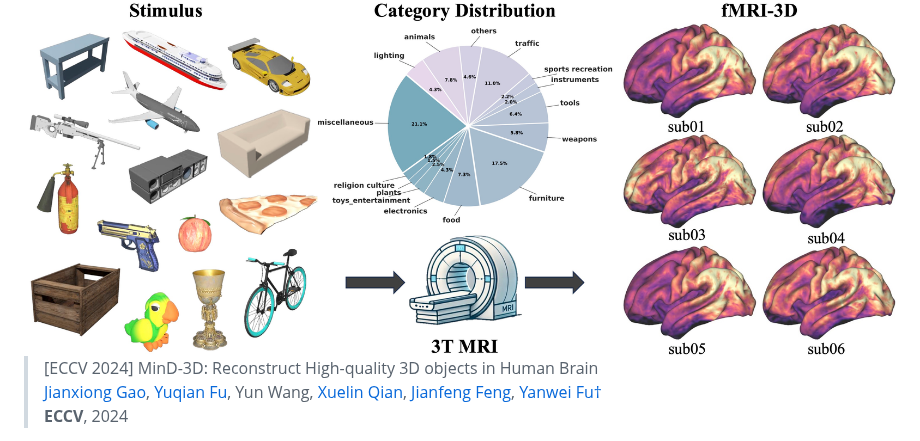
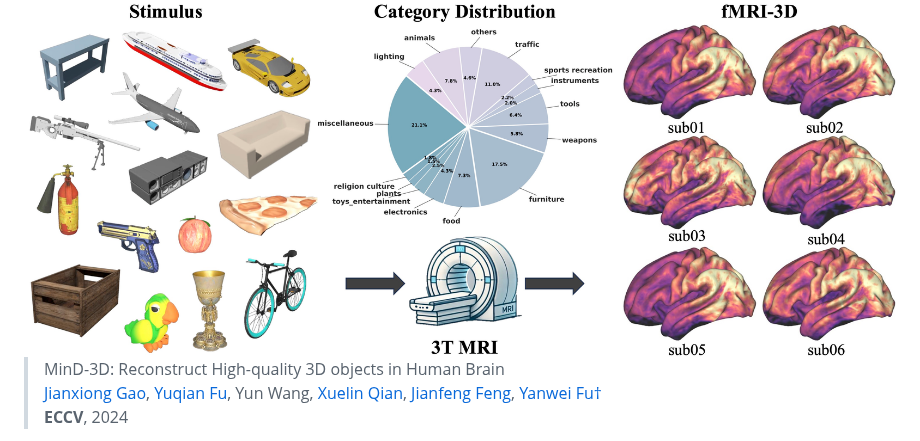
Before and after one commit to JianxGao/MinD-3D, a Markdown page: README.md, the part around the change. GitHub-like rendering.

```diff
--- a/README.md
+++ b/README.md
@@ -14,7 +14,7 @@
 
 
 
-> [ECCV 2024] MinD-3D: Reconstruct High-quality 3D objects in Human Brain<br>
+> MinD-3D: Reconstruct High-quality 3D objects in Human Brain<br>
 > [Jianxiong Gao](https://jianxgao.github.io/), [Yuqian Fu](http://yuqianfu.com/), Yun Wang, [Xuelin Qian](https://naiq.github.io/), [Jianfeng Feng](https://www.dcs.warwick.ac.uk/~feng/), [Yanwei Fu†](http://yanweifu.github.io/)<br>
 > **ECCV**, 2024
 
```
